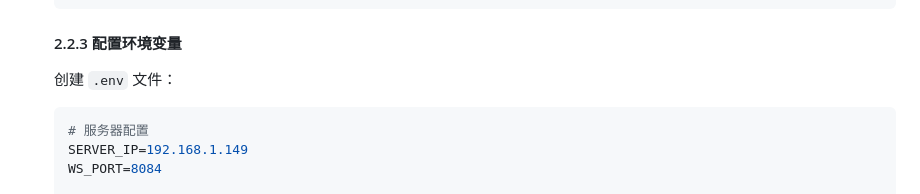
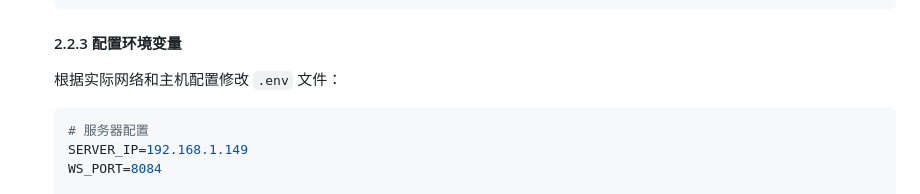
Before and after one commit to mahongmagu/AI-IOT-HomeAssist, a Markdown page: iot-web-ai/readme.md, the part around the change. GitHub-like rendering.

Commit message:
Clarify .env file creation instructions
Updated instructions for creating the .env file to include a note about modifying it based on actual network and host configurations.

Signed-off-by: mahongmagu <mahongmagu@sina.com>

````diff
--- a/iot-web-ai/readme.md
+++ b/iot-web-ai/readme.md
@@ -117,7 +117,7 @@
 
    #### 2.2.3 配置环境变量
 
-   创建 `.env` 文件：
+   根据实际网络和主机配置修改 `.env` 文件：
 
    ```env
    # 服务器配置
````
